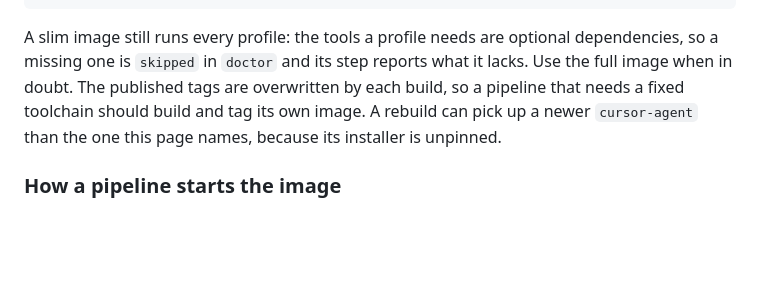
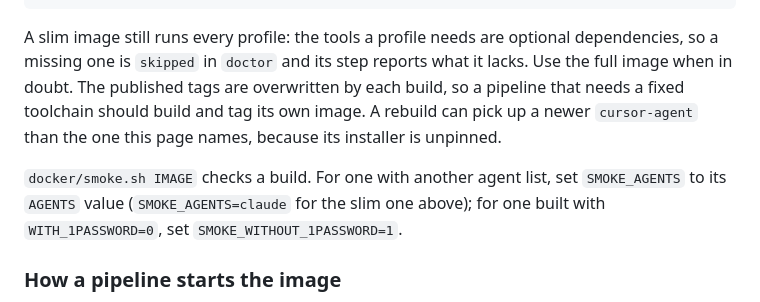
Before and after one commit to williamsrb/extract-kit, a Markdown page: docs/headless.md, the part around the change. Drawn GitHub-style; blank space fills up the shorter version.

```diff
--- a/docs/headless.md
+++ b/docs/headless.md
@@ -411,6 +411,10 @@ overwritten by each build, so a pipeline that needs a fixed toolchain should
 build and tag its own image. A rebuild can pick up a newer `cursor-agent`
 than the one this page names, because its installer is unpinned.
 
+`docker/smoke.sh IMAGE` checks a build. For one with another agent list, set
+`SMOKE_AGENTS` to its `AGENTS` value (`SMOKE_AGENTS=claude` for the slim one
+above); for one built with `WITH_1PASSWORD=0`, set `SMOKE_WITHOUT_1PASSWORD=1`.
+
 ### How a pipeline starts the image
 
 The entrypoint ([`docker/entrypoint.sh`](../docker/entrypoint.sh)) follows the
```
Also changed, not shown: docs/usage.md (+4 -3 lines).
